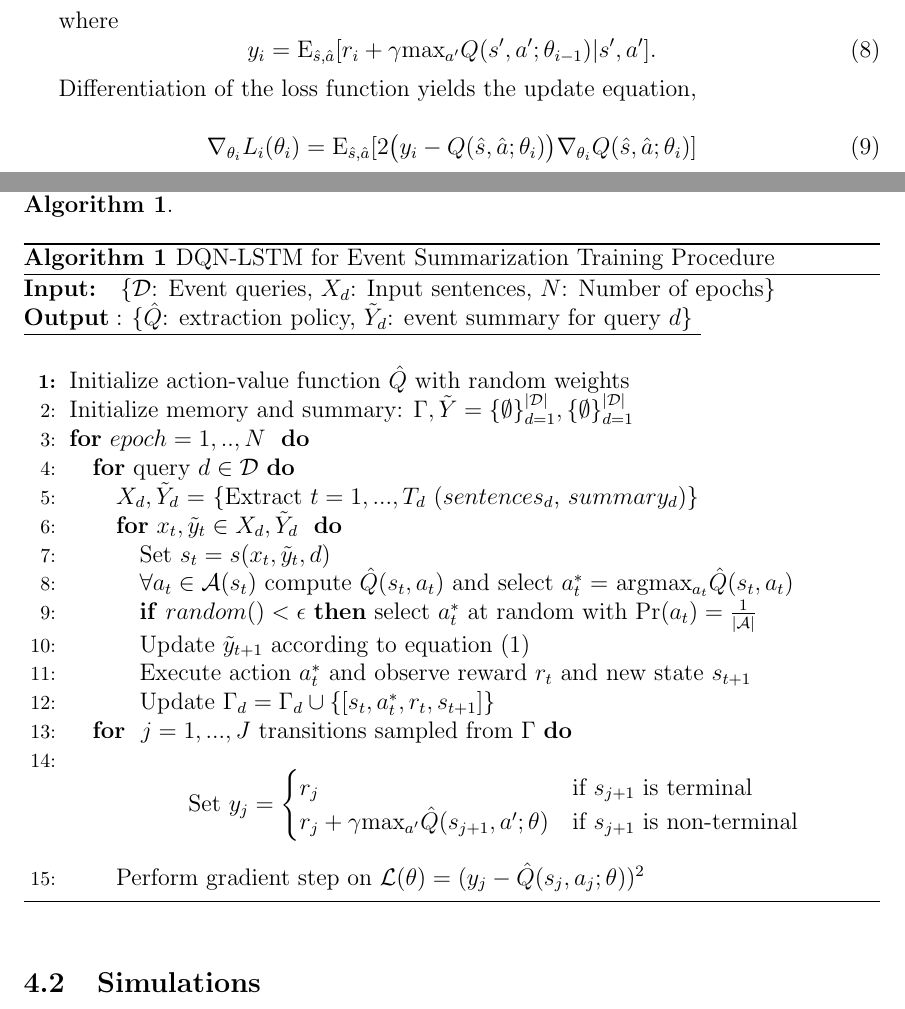
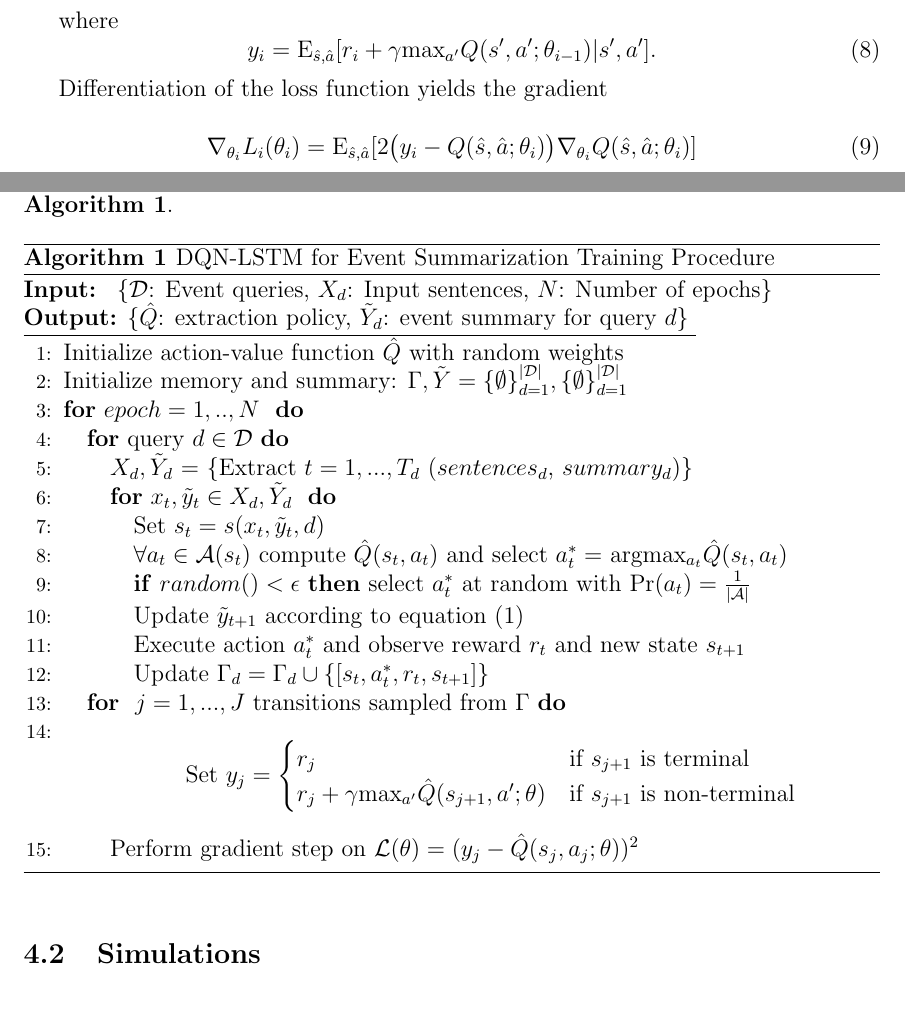
Before and after one commit to franciscojavierarceo/DQN-Event-Summarization, a LaTeX paper (Paper/DeepNLPQLearning.tex): two parts of pages 5 and 6 of 10, joined at a grey line, cut so that both start at the same text. Compiled offline with pdfLaTeX.

Commit message:
Updated paper

```diff
--- a/Paper/DeepNLPQLearning.tex
+++ b/Paper/DeepNLPQLearning.tex
@@ -147,7 +147,7 @@ where
 	y_i = \textrm{E}_{\hat{s}, \hat{a}}[ r_i + \gamma \textrm{max}_{a'} Q(s', a' ; \theta_{i-1}) | s', a' ].
 \end{equation}
 
-Differentiation of the loss function yields the update equation,
+Differentiation of the loss function yields the gradient
 
 \begin{equation}
 	\nabla_{\theta_i} L_i(\theta_i) = \textrm{E}_{\hat{s}, \hat{a}}[ 2  \big (y_i - Q(\hat{s}, \hat{a}; \theta_i) \big ) \nabla_{\theta_{i}}  Q(\hat{s}, \hat{a}; \theta_i)]
@@ -239,11 +239,11 @@ Since the state of our current summary at time $t$ depends on the state at time
 
 The weights of the Q-function and the action sequence are initialized at random and we randomly explore the state-space for 200 of the 1000 epochs by employing an $\epsilon$-greedy search strategy that decays linearly to a base exploration rate of 0.01 during our action selection. We describe in full detail the training of our DQN-LSTM in $\textbf{Algorithm 1}$.
 
-
 \begin{algorithm}
-    \bf{Input:} { \rm  \{$\mathcal{D}$: Event queries, $X_d$: Input sentences, $N$: Number of epochs\} } \\
-    \underline{$\bf{Output: }$ \rm \{$\hat{Q}$: extraction policy, $\tilde{Y}_d$: event summary for query $d$\} }
+    \textbf{Input:} { \rm  \{$\mathcal{D}$: Event queries, $X_d$: Input sentences, $N$: Number of epochs\} } \\
+    \underline{\textbf{Output:} \rm \{$\hat{Q}$: extraction policy, $\tilde{Y}_d$: event summary for query $d$\} }
 \begin{algorithmic}[1]
+\vspace{-0.5cm}
 \STATE \rm Initialize action-value function $\hat{Q}$ with random weights
 \STATE \rm Initialize memory and summary: $\Gamma, \tilde{Y} =  \{\emptyset \}^{\mathcal{|D|}}_{d=1},  \{\emptyset \}^{\mathcal{|D|}}_{d=1} $
 \FOR{$epoch=1,..,N\ $}
```
Also changed, not shown: Paper/DeepNLPQLearning.pdf, 3 other files.
